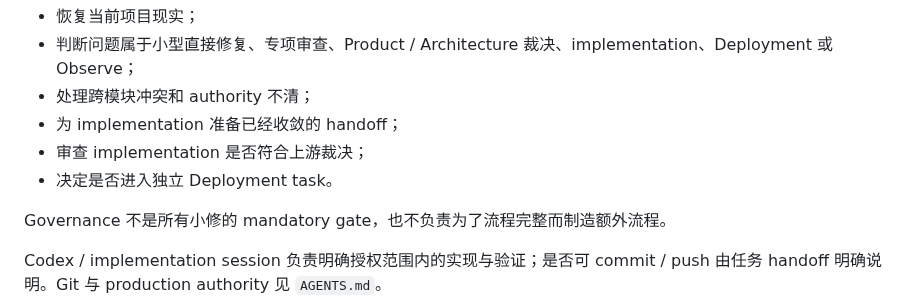
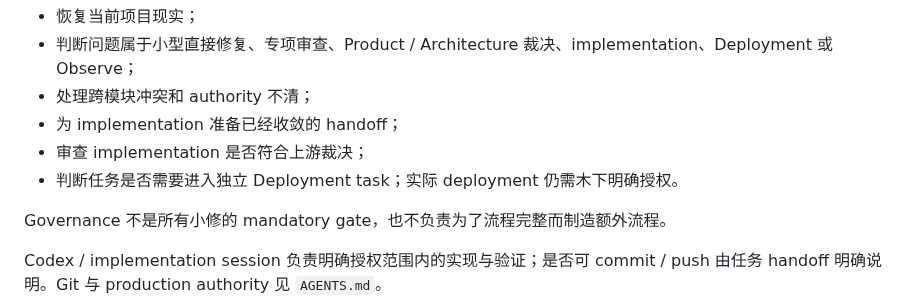
Before and after one commit to muxia51821/catstarry.xyz, a Markdown page: docs/workflow-orchestration.md, the part around the change. Rendered like a GitHub page.

Commit message:
docs: clarify deployment decision authority

```diff
--- a/docs/workflow-orchestration.md
+++ b/docs/workflow-orchestration.md
@@ -17,7 +17,7 @@ Phase 8 的目标是：
 - 处理跨模块冲突和 authority 不清；
 - 为 implementation 准备已经收敛的 handoff；
 - 审查 implementation 是否符合上游裁决；
-- 决定是否进入独立 Deployment task。
+- 判断任务是否需要进入独立 Deployment task；实际 deployment 仍需木下明确授权。
 
 Governance 不是所有小修的 mandatory gate，也不负责为了流程完整而制造额外流程。
 
```
